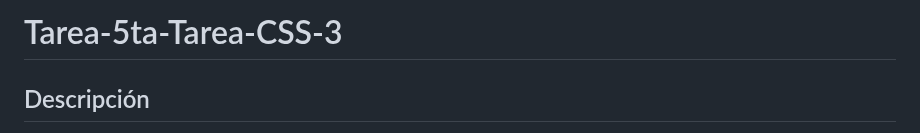
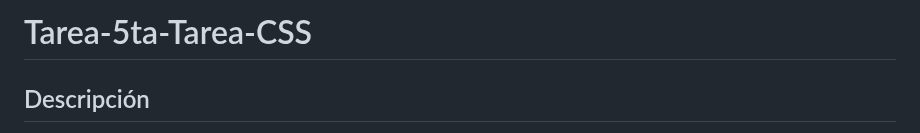
Before and after one commit to vpeinado263/Tarea-5-clase-CSS, a Markdown page: README.md, the part around the change. Drawn GitHub-style.

Commit message:
Update README.md
Editar titulo

```diff
--- a/README.md
+++ b/README.md
@@ -1,4 +1,4 @@
-# Tarea-5ta-Tarea-CSS-3
+# Tarea-5ta-Tarea-CSS
 
 ## Descripción
 
```
